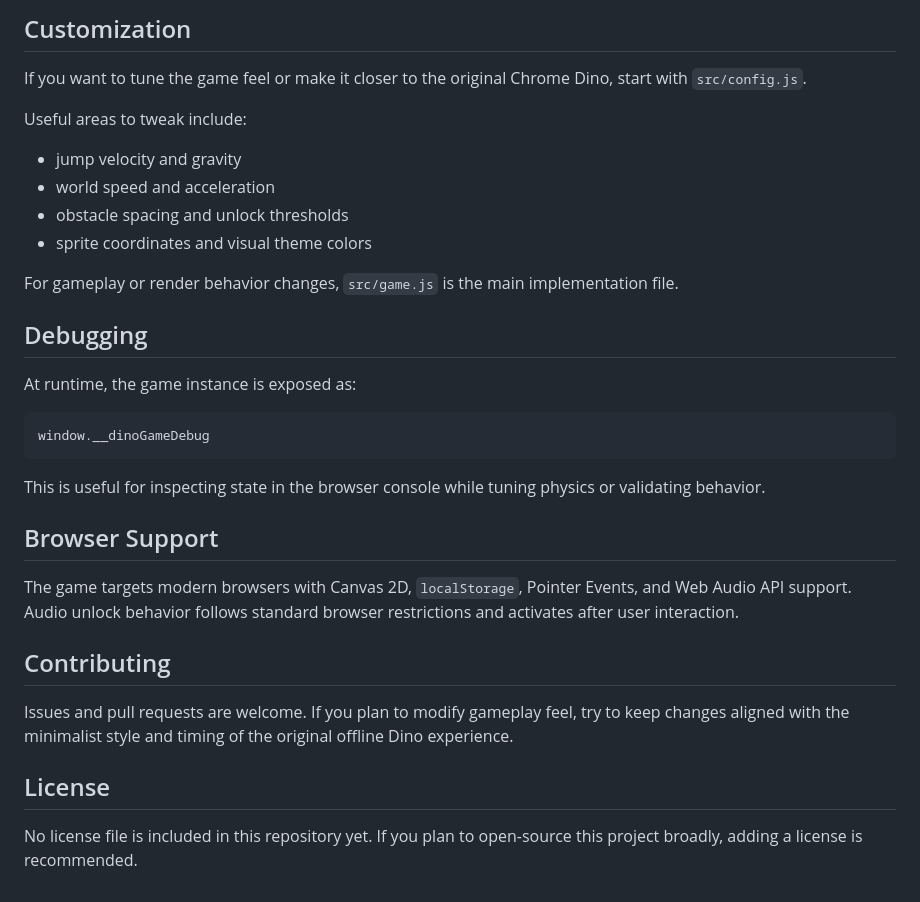
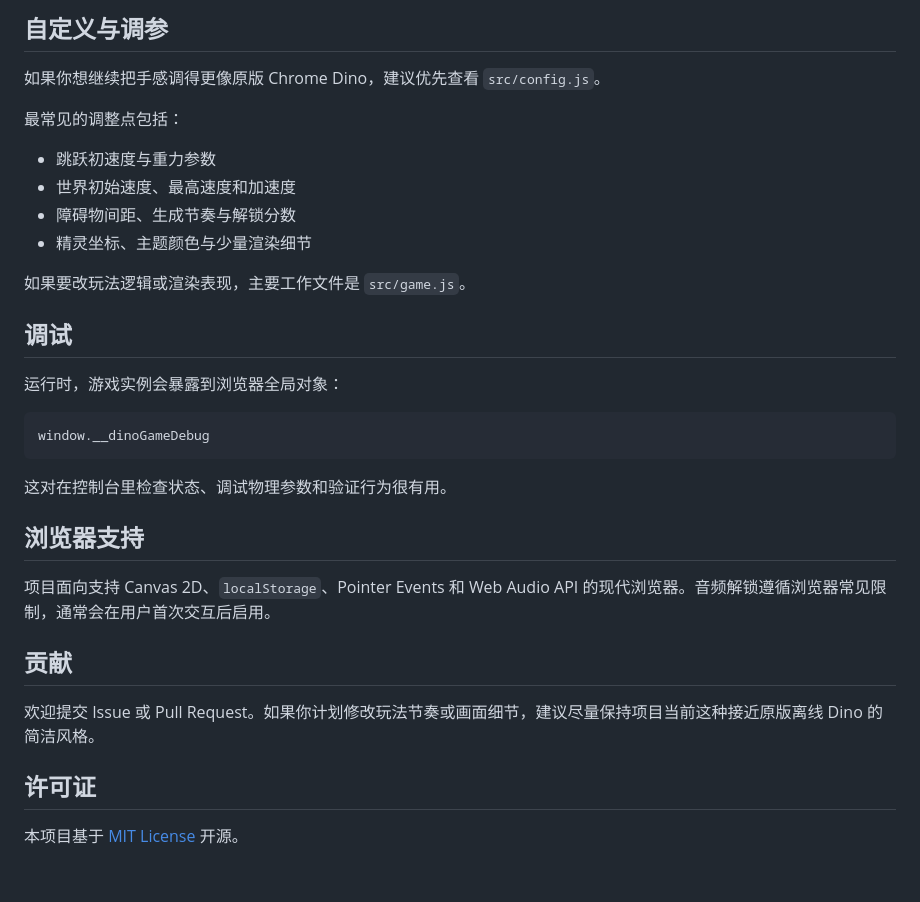
Before and after one commit to Alexis-ray/Google_dinosaur, a Markdown page: README.md, the part around one of its changes. Drawn GitHub-style.

Commit message:
Translate README to Chinese

````diff
--- a/README.md
+++ b/README.md
@@ -79,36 +79,36 @@ Directly opening `index.html` with `file://` may work in some browsers, but a lo
 ```
 
-## Customization
+## 自定义与调参
 
-If you want to tune the game feel or make it closer to the original Chrome Dino, start with `src/config.js`.
+如果你想继续把手感调得更像原版 Chrome Dino，建议优先查看 `src/config.js`。
 
-Useful areas to tweak include:
+最常见的调整点包括：
 
-- jump velocity and gravity
-- world speed and acceleration
-- obstacle spacing and unlock thresholds
-- sprite coordinates and visual theme colors
+- 跳跃初速度与重力参数
+- 世界初始速度、最高速度和加速度
+- 障碍物间距、生成节奏与解锁分数
+- 精灵坐标、主题颜色与少量渲染细节
 
-For gameplay or render behavior changes, `src/game.js` is the main implementation file.
+如果要改玩法逻辑或渲染表现，主要工作文件是 `src/game.js`。
 
-## Debugging
+## 调试
 
-At runtime, the game instance is exposed as:
+运行时，游戏实例会暴露到浏览器全局对象：
 
 ```js
 window.__dinoGameDebug
 ```
 
-This is useful for inspecting state in the browser console while tuning physics or validating behavior.
+这对在控制台里检查状态、调试物理参数和验证行为很有用。
 
-## Browser Support
+## 浏览器支持
 
-The game targets modern browsers with Canvas 2D, `localStorage`, Pointer Events, and Web Audio API support. Audio unlock behavior follows standard browser restrictions and activates after user interaction.
+项目面向支持 Canvas 2D、`localStorage`、Pointer Events 和 Web Audio API 的现代浏览器。音频解锁遵循浏览器常见限制，通常会在用户首次交互后启用。
 
-## Contributing
+## 贡献
 
-Issues and pull requests are welcome. If you plan to modify gameplay feel, try to keep changes aligned with the minimalist style and timing of the original offline Dino experience.
+欢迎提交 Issue 或 Pull Request。如果你计划修改玩法节奏或画面细节，建议尽量保持项目当前这种接近原版离线 Dino 的简洁风格。
 
-## License
+## 许可证
 
-No license file is included in this repository yet. If you plan to open-source this project broadly, adding a license is recommended.
+本项目基于 [MIT License](./LICENSE) 开源。
````
Also changed, not shown: other parts of README.md (+42 -42 lines).
